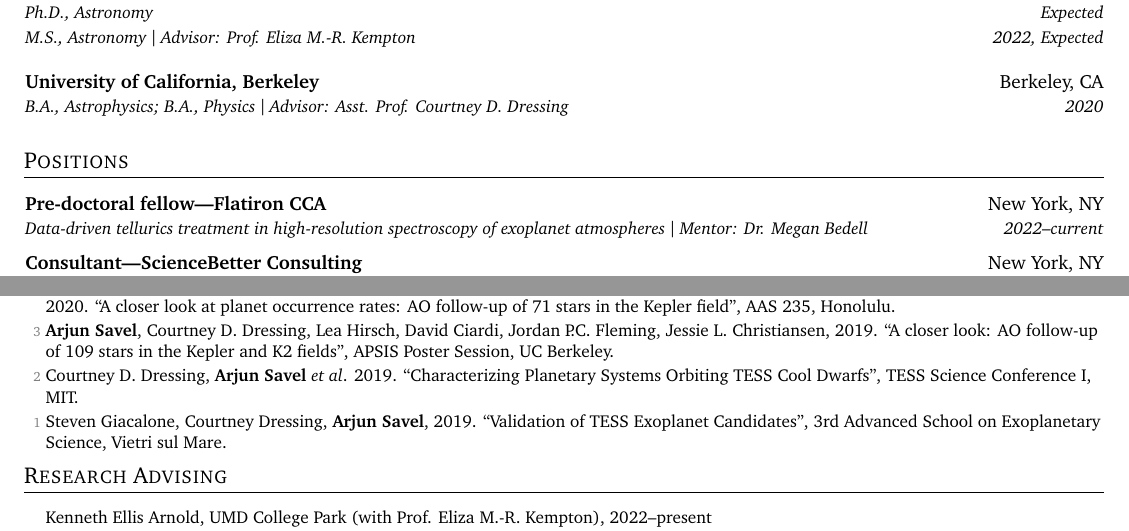
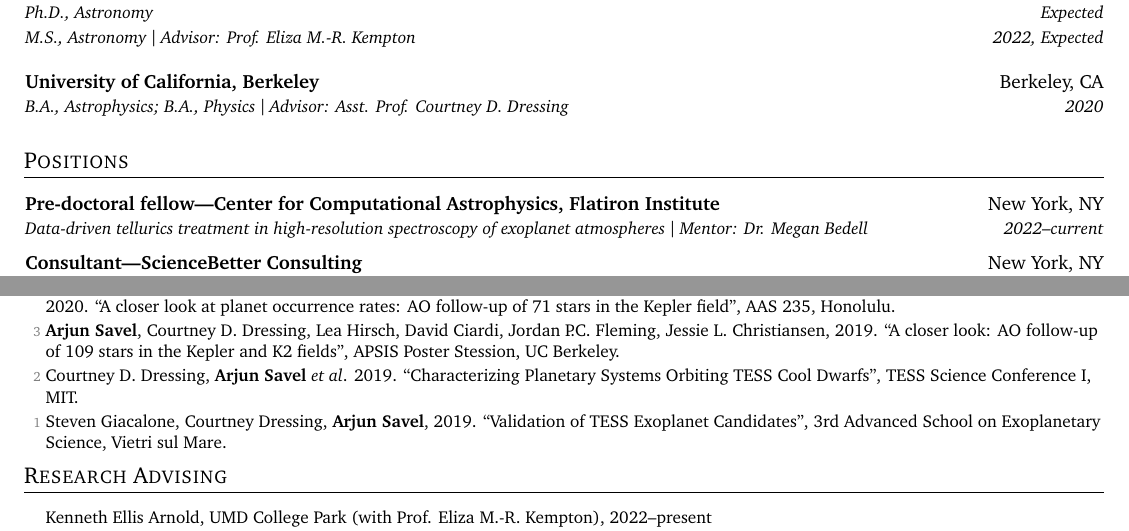
Before and after one commit to arjunsavel/CV, a LaTeX document (main.tex): two parts of pages 1 and 3 of 4, joined at a grey line, cut so that both start at the same text. Compiled offline with pdfLaTeX.

Commit message:
Updates from Overleaf

```diff
--- a/main.tex
+++ b/main.tex
@@ -168,7 +168,7 @@
   \resumeSubHeadingListStart
 
   \resumeSubheading
-      {Pre-doctoral fellow---Flatiron CCA}{New York, NY}
+      {Pre-doctoral fellow---Center for Computational Astrophysics, Flatiron Institute}{New York, NY}
       {Data-driven tellurics treatment in high-resolution spectroscopy of exoplanet atmospheres $\vert$ Mentor: Dr. Megan Bedell}{2022--current}{
     }
 
@@ -275,7 +275,7 @@
   \begin{list}{}{\cvlist}
   \item[{\color{numcolor}\scriptsize4}]\textbf{Arjun Savel}, Courtney D. Dressing, Lea Hirsch, David Ciardi, Jordan P.C. Fleming, Steven Giacalone, Andrew W. Mayo, Jessie L. Christiansen, 2020. “A closer look at planet occurrence rates: AO follow-up of 71 stars in the Kepler field”, AAS 235, Honolulu.
 
-  \item[{\color{numcolor}\scriptsize3}] \textbf{Arjun Savel}, Courtney D. Dressing, Lea Hirsch, David Ciardi, Jordan P.C. Fleming, Jessie L. Christiansen, 2019. “A closer look: AO follow-up of 109 stars in the Kepler and K2 fields”, APSIS Poster Session, UC Berkeley.
+  \item[{\color{numcolor}\scriptsize3}] \textbf{Arjun Savel}, Courtney D. Dressing, Lea Hirsch, David Ciardi, Jordan P.C. Fleming, Jessie L. Christiansen, 2019. “A closer look: AO follow-up of 109 stars in the Kepler and K2 fields”, APSIS Poster Stession, UC Berkeley.
 
 \item[{\color{numcolor}\scriptsize2}] Courtney D. Dressing, \textbf{Arjun Savel} \textit{et al}. 2019. “Characterizing Planetary Systems Orbiting TESS Cool Dwarfs”, TESS Science Conference I, MIT.
 
```
